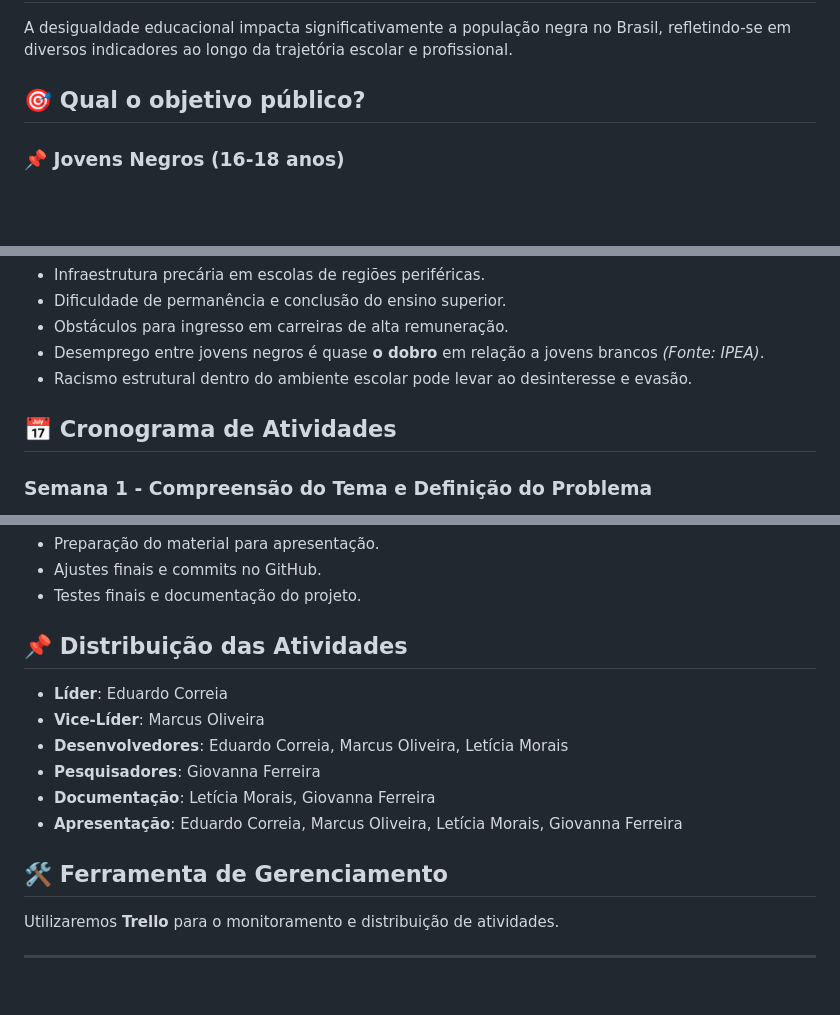
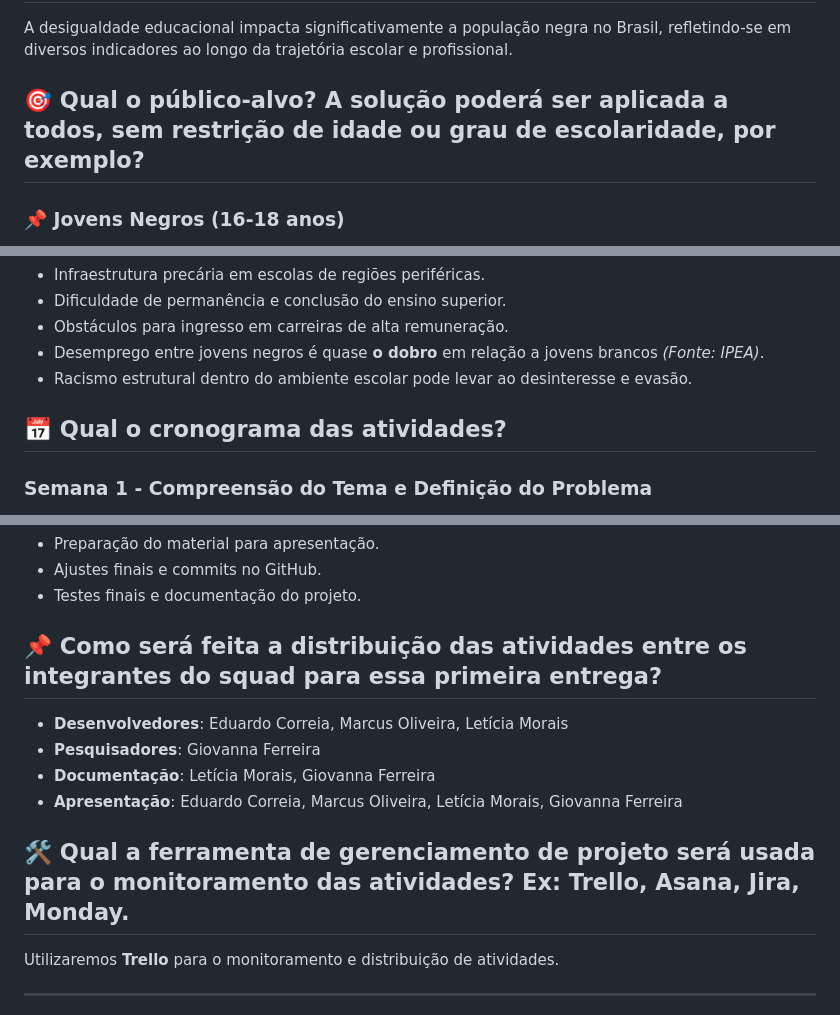
Before and after one commit to Vinny-Oliver/ekolab, a Markdown page: README.md, 3 parts joined by grey strips. Rendered like a GitHub page; blank space fills up the shorter version.

```diff
--- a/README.md
+++ b/README.md
@@ -17,7 +17,7 @@
 
 A desigualdade educacional impacta significativamente a população negra no Brasil, refletindo-se em diversos indicadores ao longo da trajetória escolar e profissional.
 
-## 🎯 Qual o objetivo público?
+## 🎯 Qual o público-alvo? A solução poderá ser aplicada a todos, sem restrição de idade ou grau de escolaridade, por exemplo?
 
 ### 📌 Jovens Negros (16-18 anos)
 - **Interesses**: Primeiro contato com tecnologia, orientação profissional, introdução a carreiras digitais.
@@ -58,7 +58,7 @@ Esses dados reforçam a necessidade de soluções externas à equidade educacion
 - Desemprego entre jovens negros é quase **o dobro** em relação a jovens brancos *(Fonte: IPEA)*.
 - Racismo estrutural dentro do ambiente escolar pode levar ao desinteresse e evasão.
 
-## 📅 Cronograma de Atividades
+## 📅 Qual o cronograma das atividades?
 
 ### Semana 1 - Compreensão do Tema e Definição do Problema
 - Estudo e discussão do tema.
@@ -78,16 +78,14 @@ Esses dados reforçam a necessidade de soluções externas à equidade educacion
 - Ajustes finais e commits no GitHub.
 - Testes finais e documentação do projeto.
 
-## 📌 Distribuição das Atividades
+## 📌 Como será feita a distribuição das atividades entre os integrantes do squad para essa primeira entrega?
 
-- **Líder**: Eduardo Correia
-- **Vice-Líder**: Marcus Oliveira
 - **Desenvolvedores**: Eduardo Correia, Marcus Oliveira, Letícia Morais
 - **Pesquisadores**: Giovanna Ferreira
 - **Documentação**: Letícia Morais, Giovanna Ferreira
 - **Apresentação**: Eduardo Correia, Marcus Oliveira, Letícia Morais, Giovanna Ferreira
 
-## 🛠️ Ferramenta de Gerenciamento
+## 🛠️ Qual a ferramenta de gerenciamento de projeto será usada para o monitoramento das atividades? Ex: Trello, Asana, Jira, Monday.
 
 Utilizaremos **Trello** para o monitoramento e distribuição de atividades.
 
```
